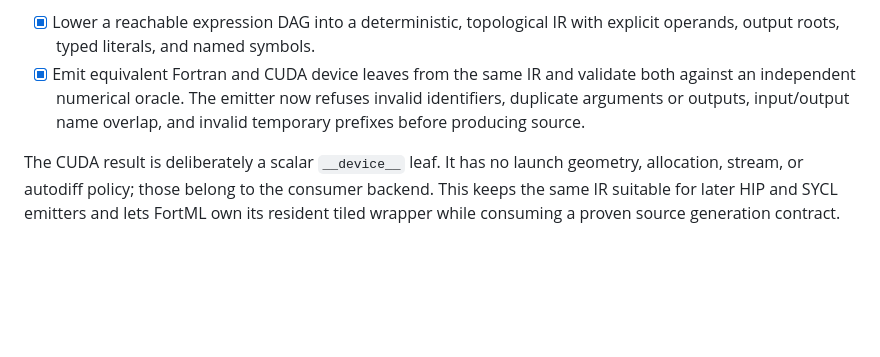
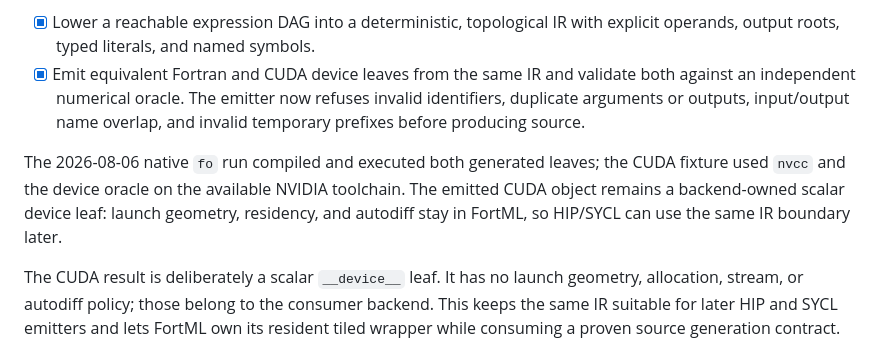
Before and after one commit to lazy-fortran/fortsym, a Markdown page: ROADMAP.md, the part around the change. Drawn GitHub-style; blank space fills up the shorter version.

Commit message:
Record shared CUDA emitter validation

```diff
--- a/ROADMAP.md
+++ b/ROADMAP.md
@@ -645,6 +645,12 @@ symbolic arena and IR must not acquire backend syntax or launch state.
   refuses invalid identifiers, duplicate arguments or outputs, input/output
   name overlap, and invalid temporary prefixes before producing source.
 
+The 2026-08-06 native `fo` run compiled and executed both generated leaves;
+the CUDA fixture used `nvcc` and the device oracle on the available NVIDIA
+toolchain. The emitted CUDA object remains a backend-owned scalar device leaf:
+launch geometry, residency, and autodiff stay in FortML, so HIP/SYCL can use
+the same IR boundary later.
+
 The CUDA result is deliberately a scalar `__device__` leaf. It has no launch
 geometry, allocation, stream, or autodiff policy; those belong to the consumer
 backend. This keeps the same IR suitable for later HIP and SYCL emitters and
```
